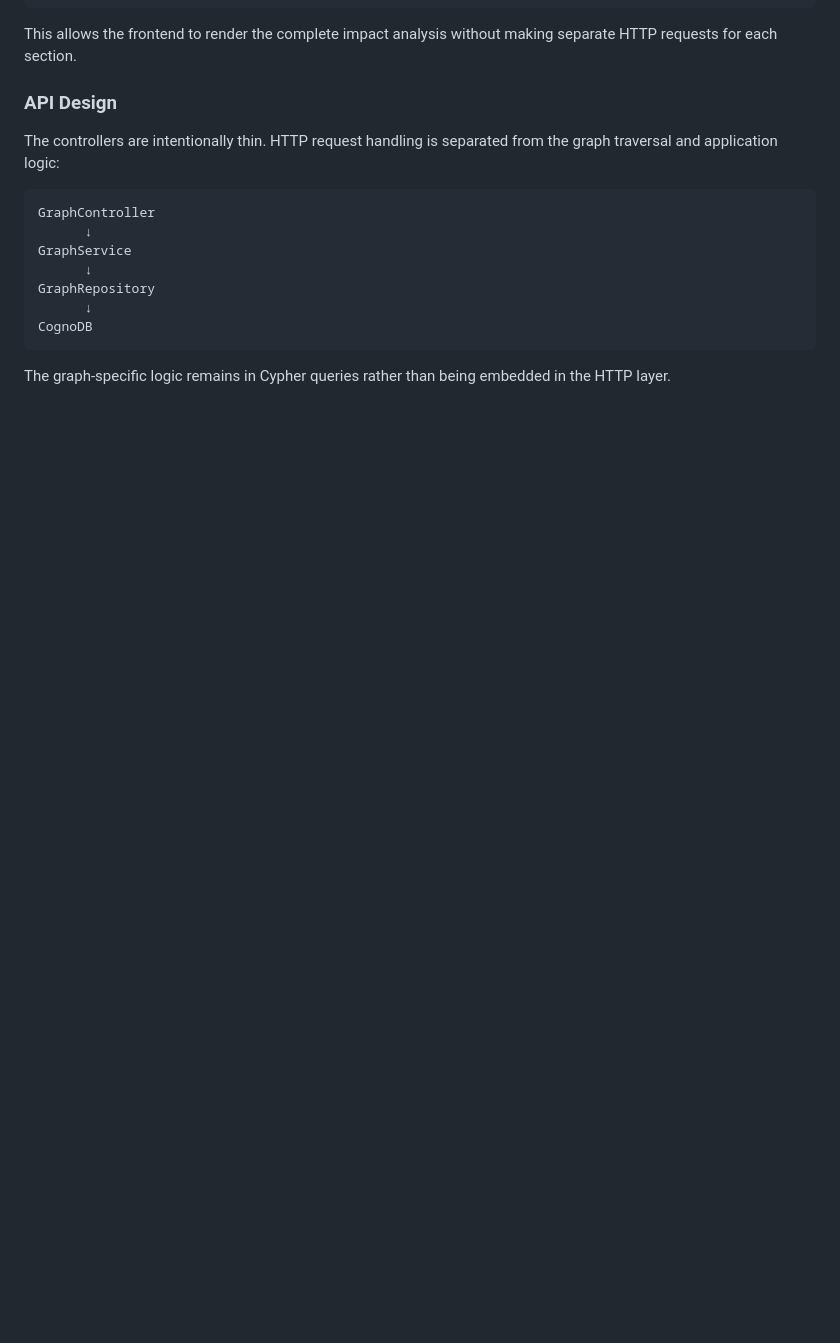
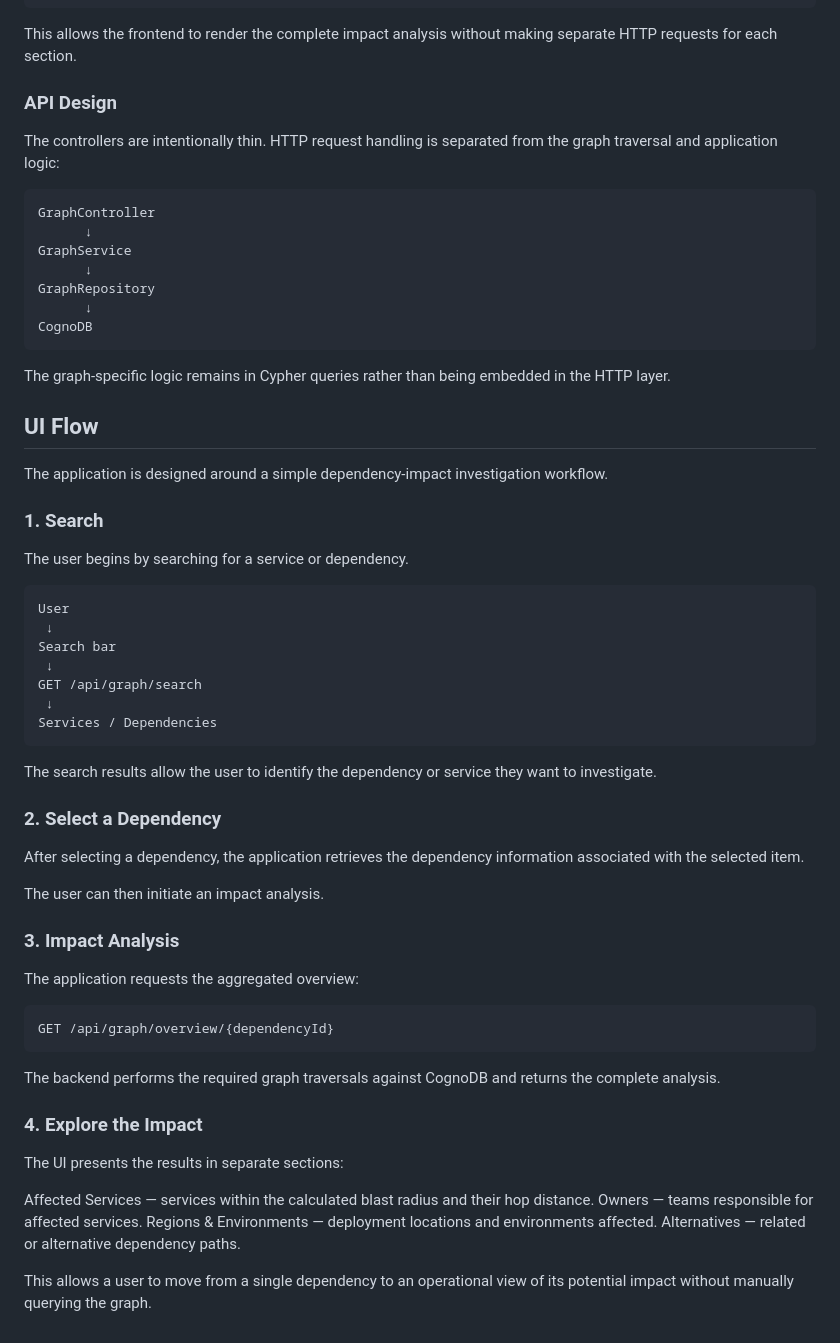
Before and after one commit to Jitbaul13-maker/supply-chain-graph-explorer, a Markdown page: README.md, the part around the change. GitHub-like rendering; blank space fills up the shorter version.

Commit message:
Document UI flow for dependency impact investigation
Added UI flow section detailing the steps for searching, selecting a dependency, and performing impact analysis.

````diff
--- a/README.md
+++ b/README.md
@@ -357,3 +357,47 @@ CognoDB
 ```
 
 The graph-specific logic remains in Cypher queries rather than being embedded in the HTTP layer.
+
+## UI Flow
+
+The application is designed around a simple dependency-impact investigation workflow.
+
+### 1. Search
+
+The user begins by searching for a service or dependency.
+
+```text
+User
+ ↓
+Search bar
+ ↓
+GET /api/graph/search
+ ↓
+Services / Dependencies
+```
+The search results allow the user to identify the dependency or service they want to investigate.
+
+### 2. Select a Dependency
+
+After selecting a dependency, the application retrieves the dependency information associated with the selected item.
+
+The user can then initiate an impact analysis.
+
+### 3. Impact Analysis
+
+The application requests the aggregated overview:
+```
+GET /api/graph/overview/{dependencyId}
+```
+The backend performs the required graph traversals against CognoDB and returns the complete analysis.
+
+### 4. Explore the Impact
+
+The UI presents the results in separate sections:
+
+Affected Services — services within the calculated blast radius and their hop distance.
+Owners — teams responsible for affected services.
+Regions & Environments — deployment locations and environments affected.
+Alternatives — related or alternative dependency paths.
+
+This allows a user to move from a single dependency to an operational view of its potential impact without manually querying the graph.
````
